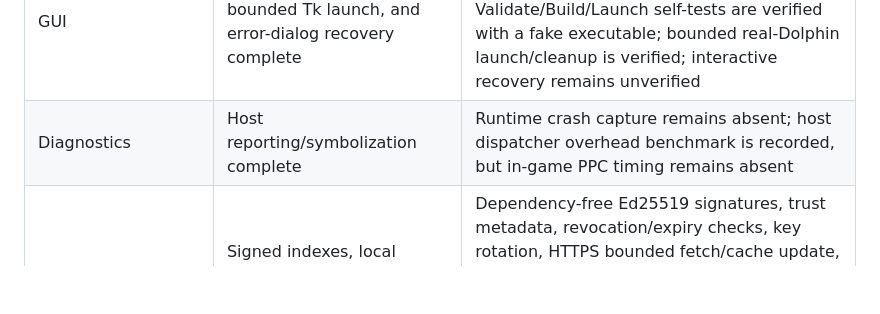
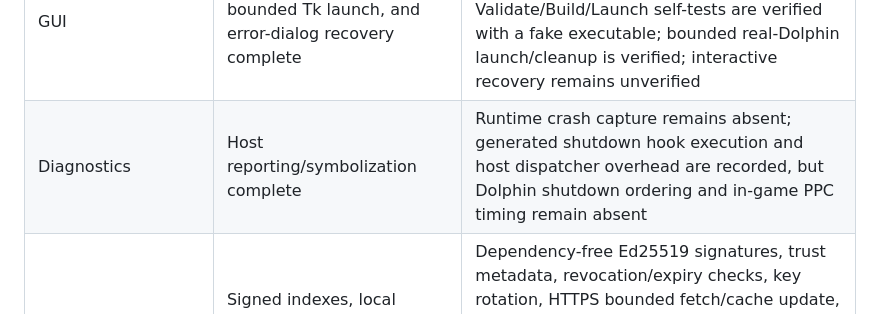
Before and after one commit to Dylan-Demolder/PascalPatch, a Markdown page: docs/release-audit.md, the part around the change. Rendered like a GitHub page; blank space fills up the shorter version.

```diff
--- a/docs/release-audit.md
+++ b/docs/release-audit.md
@@ -17,7 +17,7 @@ This audit records the evidence boundary for the current repositories. It is int
 | Online/tournament safety | Fail-closed host policy complete; real Slippi smoke absent | Capability-derived policy tests now reject arbitrary unrecognized capability names as unknown; actual online login/tournament environment remains unverified |
 | Input display and training tools | Frame callbacks observed | Input-display callback marker and training-tools heartbeat are directly observed in Dolphin; no controller activity, visual overlay, frame advance, reset, or hit-event proof; source hook research is documented separately |
 | GUI | Headless controller, bounded Tk launch, and error-dialog recovery complete | Invalid-profile error recovery is directly observed with extracted Tk/Tcl libraries; Tk Validate/Build/Launch self-tests are verified with a fake executable; bounded real-Dolphin launch/cleanup is verified; interactive recovery remains unverified |
-| Diagnostics | Host reporting/symbolization complete | Runtime crash capture remains absent; host dispatcher overhead benchmark is recorded, but in-game PPC timing remains absent |
+| Diagnostics | Host reporting/symbolization complete | Runtime crash capture remains absent; generated shutdown hook execution and host dispatcher overhead are recorded, but Dolphin shutdown ordering and in-game PPC timing remain absent |
 | Registry | Signed indexes, local install, and bounded remote file/ZIP install complete | Dependency-free Ed25519 signatures, trust metadata, revocation/expiry checks, key rotation, HTTPS bounded fetch/cache update, streamed hash verification, and safe ZIP extraction with atomic promotion and pre-promotion Character Studio package validation are tested; remote folders without an archive representation remain separate |
 
 ## Character Studio
```
Also changed, not shown: docs/evidence/runtime-shutdown.md (added, +9 -0 lines), docs/plan-tracker.md (+1 -1 lines).
